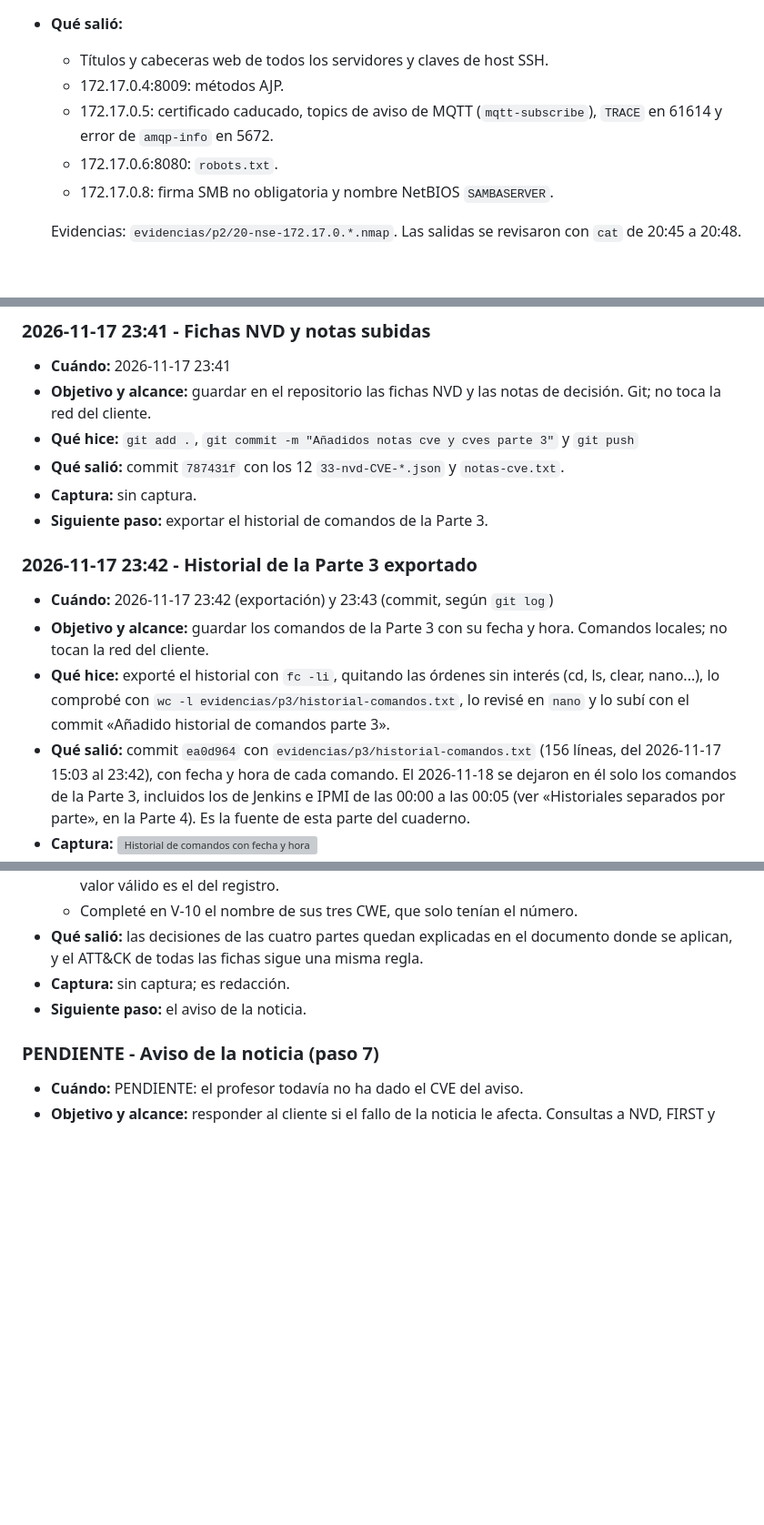
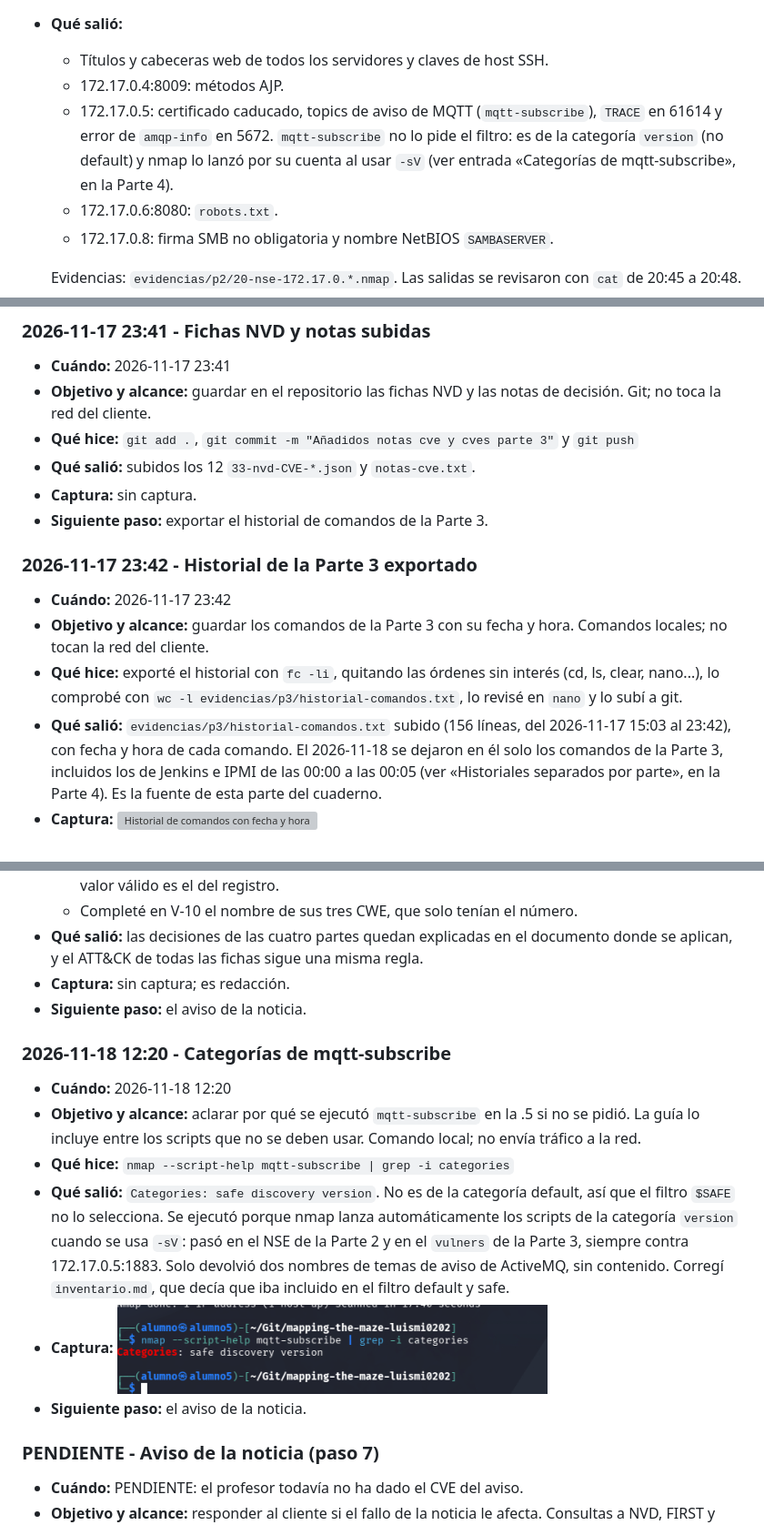
Before and after one commit to IES-Rafael-Alberti/mapping-the-maze-lgomdom0202, a Markdown page: cuadernos/luis-miguel-gomila-dominguez.md, 3 parts joined by grey strips. Shown at 91% size. GitHub-like rendering; pictures changed too: imagenes/p2-11-categorias-mqtt-subscribe.png (added); blank space fills up the shorter version; grey boxes are pictures that could not be loaded.

Commit message:
Mejorado inventario y cuaderno parte 4

```diff
--- a/cuadernos/luis-miguel-gomila-dominguez.md
+++ b/cuadernos/luis-miguel-gomila-dominguez.md
@@ -380,7 +385,9 @@ normales con `curl`. Sin credenciales, sin sesiones anónimas y sin fuerza bruta
   - Títulos y cabeceras web de todos los servidores y claves de host SSH.
   - 172.17.0.4:8009: métodos AJP.
   - 172.17.0.5: certificado caducado, topics de aviso de MQTT (`mqtt-subscribe`), `TRACE` en 61614
-    y error de `amqp-info` en 5672.
+    y error de `amqp-info` en 5672. `mqtt-subscribe` no lo pide el filtro: es de la categoría
+    `version` (no default) y nmap lo lanzó por su cuenta al usar `-sV` (ver entrada «Categorías de
+    mqtt-subscribe», en la Parte 4).
   - 172.17.0.6:8080: `robots.txt`.
   - 172.17.0.8: firma SMB no obligatoria y nombre NetBIOS `SAMBASERVER`.
 
@@ -876,18 +883,18 @@ datos de la Parte 1. Las horas y los comandos salen de `evidencias/p3/historial-
 - **Objetivo y alcance:** guardar en el repositorio las fichas NVD y las notas de decisión. Git; no
   toca la red del cliente.
 - **Qué hice:** `git add .`, `git commit -m "Añadidos notas cve y cves parte 3"` y `git push`
-- **Qué salió:** commit `787431f` con los 12 `33-nvd-CVE-*.json` y `notas-cve.txt`.
+- **Qué salió:** subidos los 12 `33-nvd-CVE-*.json` y `notas-cve.txt`.
 - **Captura:** sin captura.
 - **Siguiente paso:** exportar el historial de comandos de la Parte 3.
 
 ### 2026-11-17 23:42 - Historial de la Parte 3 exportado
-- **Cuándo:** 2026-11-17 23:42 (exportación) y 23:43 (commit, según `git log`)
+- **Cuándo:** 2026-11-17 23:42
 - **Objetivo y alcance:** guardar los comandos de la Parte 3 con su fecha y hora. Comandos
   locales; no tocan la red del cliente.
 - **Qué hice:** exporté el historial con `fc -li`, quitando las órdenes sin interés (cd, ls, clear,
   nano...), lo comprobé con `wc -l evidencias/p3/historial-comandos.txt`, lo revisé en `nano` y lo
-  subí con el commit «Añadido historial de comandos parte 3».
-- **Qué salió:** commit `ea0d964` con `evidencias/p3/historial-comandos.txt` (156 líneas, del
+  subí a git.
+- **Qué salió:** `evidencias/p3/historial-comandos.txt` subido (156 líneas, del
   2026-11-17 15:03 al 23:42), con fecha y hora de cada comando. El 2026-11-18 se dejaron en él
   solo los comandos de la Parte 3, incluidos los de Jenkins e IPMI de las 00:00 a las 00:05 (ver
   «Historiales separados por parte», en la Parte 4). Es la fuente de esta parte del
@@ -1207,6 +1212,19 @@ revisión del inventario e informe) toman la hora de `git log`.
 - **Captura:** sin captura; es redacción.
 - **Siguiente paso:** el aviso de la noticia.
 
+### 2026-11-18 12:20 - Categorías de mqtt-subscribe
+- **Cuándo:** 2026-11-18 12:20
+- **Objetivo y alcance:** aclarar por qué se ejecutó `mqtt-subscribe` en la .5 si no se pidió. La
+  guía lo incluye entre los scripts que no se deben usar. Comando local; no envía tráfico a la red.
+- **Qué hice:** `nmap --script-help mqtt-subscribe | grep -i categories`
+- **Qué salió:** `Categories: safe discovery version`. No es de la categoría default, así que el
+  filtro `$SAFE` no lo selecciona. Se ejecutó porque nmap lanza automáticamente los scripts de la
+  categoría `version` cuando se usa `-sV`: pasó en el NSE de la Parte 2 y en el `vulners` de la
+  Parte 3, siempre contra 172.17.0.5:1883. Solo devolvió dos nombres de temas de aviso de ActiveMQ,
+  sin contenido. Corregí `inventario.md`, que decía que iba incluido en el filtro default y safe.
+- **Captura:** ![Categorías de mqtt-subscribe](../imagenes/p2-11-categorias-mqtt-subscribe.png)
+- **Siguiente paso:** el aviso de la noticia.
+
 ### PENDIENTE - Aviso de la noticia (paso 7)
 - **Cuándo:** PENDIENTE: el profesor todavía no ha dado el CVE del aviso.
 - **Objetivo y alcance:** responder al cliente si el fallo de la noticia le afecta. Consultas a NVD,
```
Also changed, not shown: other parts of cuadernos/luis-miguel-gomila-dominguez.md (+24 -21 lines), inventario.md (+12 -4 lines).
